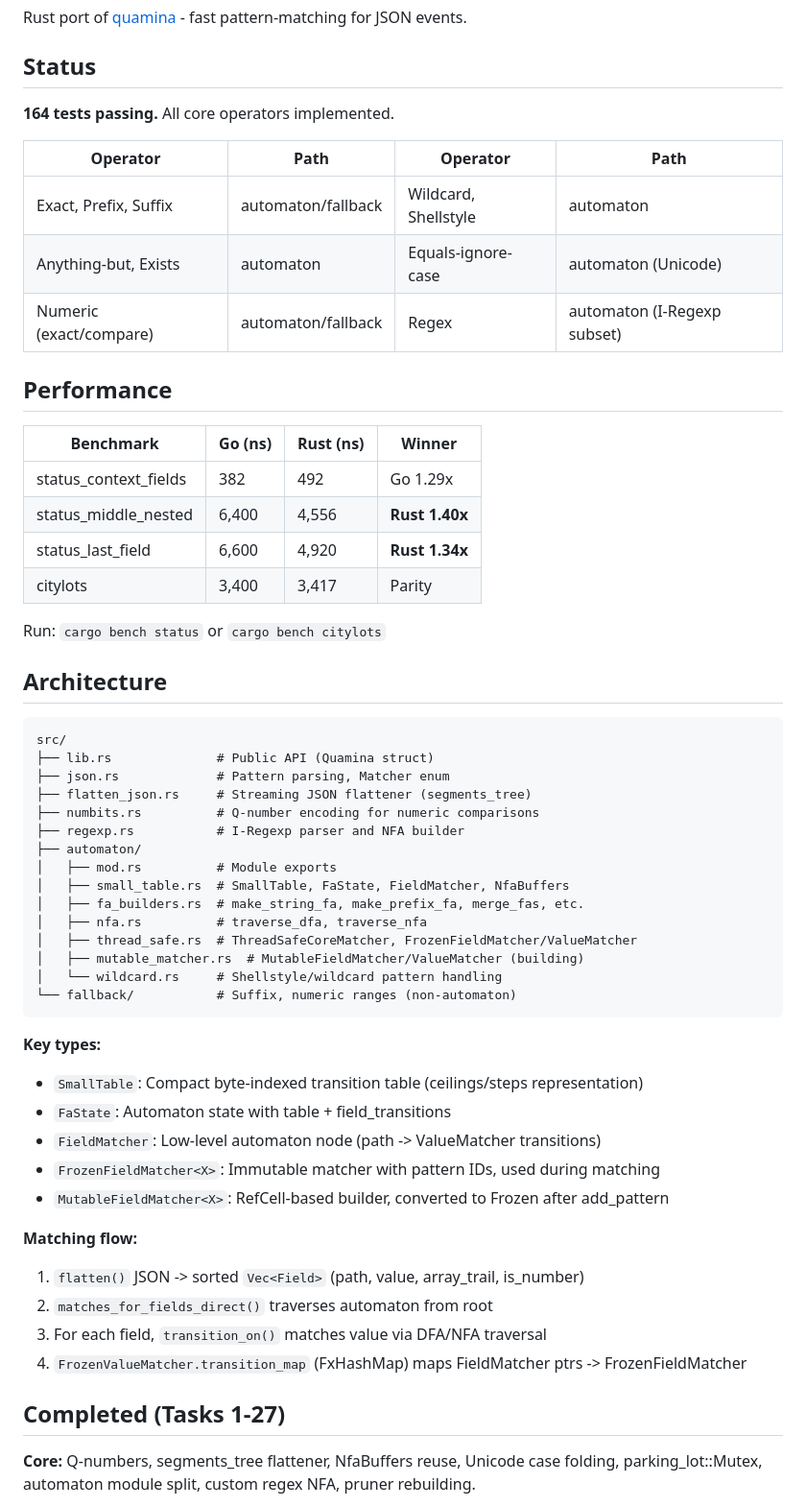
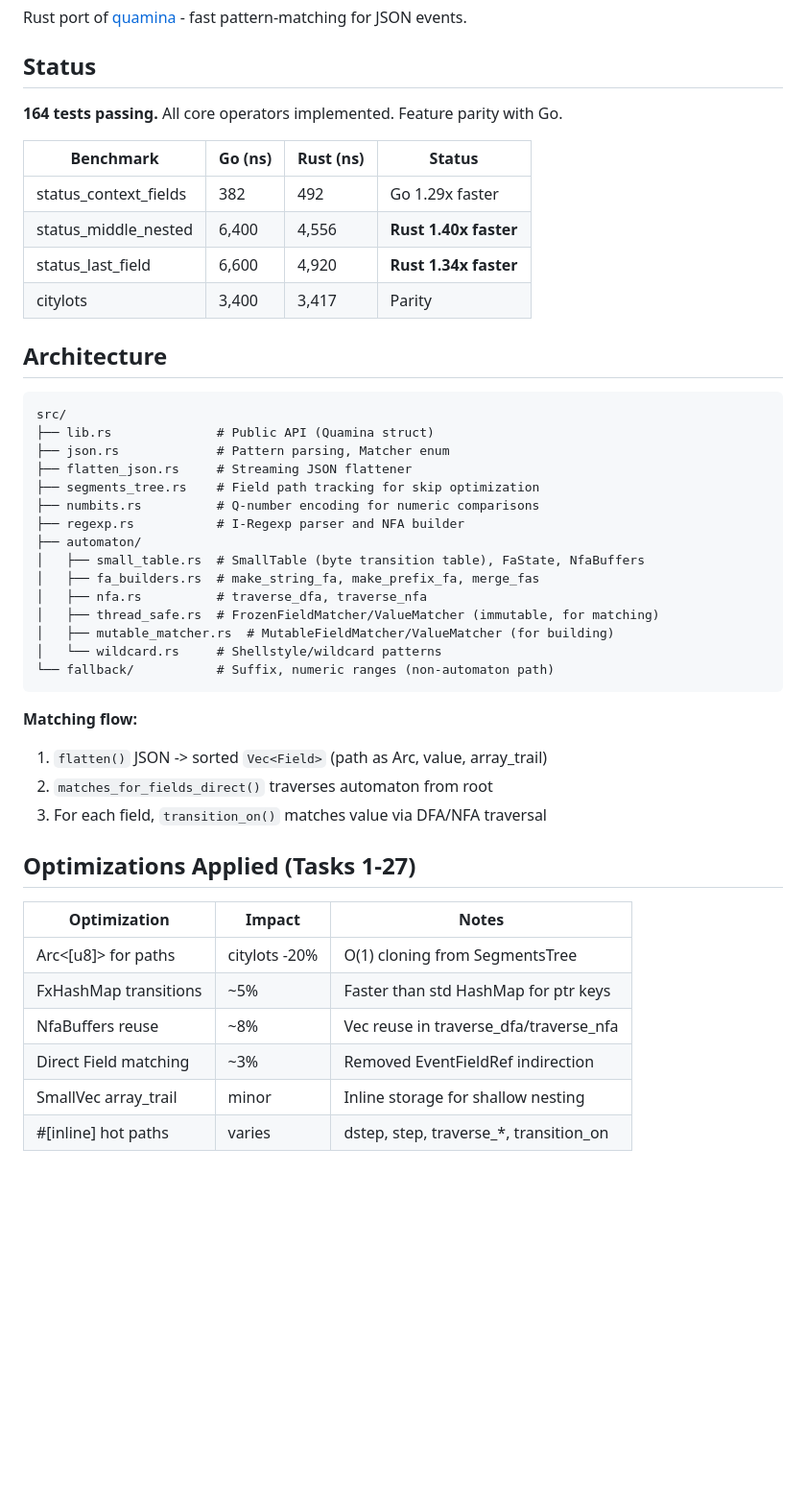
Before and after one commit to baldawarishi/quamina-rs, a Markdown page: spec.md, the part around one of its changes. Shown at 96% size. Drawn GitHub-style; blank space fills up the shorter version.

````diff
--- a/spec.md
+++ b/spec.md
@@ -4,24 +4,14 @@ Rust port of [quamina](https://github.com/timbray/quamina) - fast pattern-matchi
 
 ## Status
 
-**164 tests passing.** All core operators implemented.
+**164 tests passing.** All core operators implemented. Feature parity with Go.
 
-| Operator | Path | Operator | Path |
-|----------|------|----------|------|
-| Exact, Prefix, Suffix | automaton/fallback | Wildcard, Shellstyle | automaton |
-| Anything-but, Exists | automaton | Equals-ignore-case | automaton (Unicode) |
-| Numeric (exact/compare) | automaton/fallback | Regex | automaton (I-Regexp subset) |
-
-## Performance
-
-| Benchmark | Go (ns) | Rust (ns) | Winner |
+| Benchmark | Go (ns) | Rust (ns) | Status |
 |-----------|---------|-----------|--------|
-| status_context_fields | 382 | 492 | Go 1.29x |
-| status_middle_nested | 6,400 | 4,556 | **Rust 1.40x** |
-| status_last_field | 6,600 | 4,920 | **Rust 1.34x** |
+| status_context_fields | 382 | 492 | Go 1.29x faster |
+| status_middle_nested | 6,400 | 4,556 | **Rust 1.40x faster** |
+| status_last_field | 6,600 | 4,920 | **Rust 1.34x faster** |
 | citylots | 3,400 | 3,417 | Parity |
-
-Run: `cargo bench status` or `cargo bench citylots`
 
 ## Architecture
 
@@ -29,34 +19,33 @@ Run: `cargo bench status` or `cargo bench citylots`
 src/
 ├── lib.rs              # Public API (Quamina struct)
 ├── json.rs             # Pattern parsing, Matcher enum
-├── flatten_json.rs     # Streaming JSON flattener (segments_tree)
+├── flatten_json.rs     # Streaming JSON flattener
+├── segments_tree.rs    # Field path tracking for skip optimization
 ├── numbits.rs          # Q-number encoding for numeric comparisons
 ├── regexp.rs           # I-Regexp parser and NFA builder
 ├── automaton/
-│   ├── mod.rs          # Module exports
-│   ├── small_table.rs  # SmallTable, FaState, FieldMatcher, NfaBuffers
-│   ├── fa_builders.rs  # make_string_fa, make_prefix_fa, merge_fas, etc.
+│   ├── small_table.rs  # SmallTable (byte transition table), FaState, NfaBuffers
+│   ├── fa_builders.rs  # make_string_fa, make_prefix_fa, merge_fas
 │   ├── nfa.rs          # traverse_dfa, traverse_nfa
-│   ├── thread_safe.rs  # ThreadSafeCoreMatcher, FrozenFieldMatcher/ValueMatcher
-│   ├── mutable_matcher.rs  # MutableFieldMatcher/ValueMatcher (building)
-│   └── wildcard.rs     # Shellstyle/wildcard pattern handling
-└── fallback/           # Suffix, numeric ranges (non-automaton)
+│   ├── thread_safe.rs  # FrozenFieldMatcher/ValueMatcher (immutable, for matching)
+│   ├── mutable_matcher.rs  # MutableFieldMatcher/ValueMatcher (for building)
+│   └── wildcard.rs     # Shellstyle/wildcard patterns
+└── fallback/           # Suffix, numeric ranges (non-automaton path)
 ```
 
-**Key types:**
-- `SmallTable`: Compact byte-indexed transition table (ceilings/steps representation)
-- `FaState`: Automaton state with table + field_transitions
-- `FieldMatcher`: Low-level automaton node (path -> ValueMatcher transitions)
-- `FrozenFieldMatcher<X>`: Immutable matcher with pattern IDs, used during matching
-- `MutableFieldMatcher<X>`: RefCell-based builder, converted to Frozen after add_pattern
-
 **Matching flow:**
-1. `flatten()` JSON -> sorted `Vec<Field>` (path, value, array_trail, is_number)
+1. `flatten()` JSON -> sorted `Vec<Field>` (path as Arc, value, array_trail)
 2. `matches_for_fields_direct()` traverses automaton from root
 3. For each field, `transition_on()` matches value via DFA/NFA traversal
-4. `FrozenValueMatcher.transition_map` (FxHashMap) maps FieldMatcher ptrs -> FrozenFieldMatcher
 
-## Completed (Tasks 1-27)
+## Optimizations Applied (Tasks 1-27)
 
-**Core:** Q-numbers, segments_tree flattener, NfaBuffers reuse, Unicode case folding, parking_lot::Mutex, automaton module split, custom regex NFA, pruner rebuilding.
+| Optimization | Impact | Notes |
+|-------------|--------|-------|
+| Arc<[u8]> for paths | citylots -20% | O(1) cloning from SegmentsTree |
+| FxHashMap transitions | ~5% | Faster than std HashMap for ptr keys |
+| NfaBuffers reuse | ~8% | Vec reuse in traverse_dfa/traverse_nfa |
+| Direct Field matching | ~3% | Removed EventFieldRef indirection |
+| SmallVec array_trail | minor | Inline storage for shallow nesting |
+| #[inline] hot paths | varies | dstep, step, traverse_*, transition_on |
 
````
Also changed, not shown: other parts of spec.md (+26 -45 lines).
